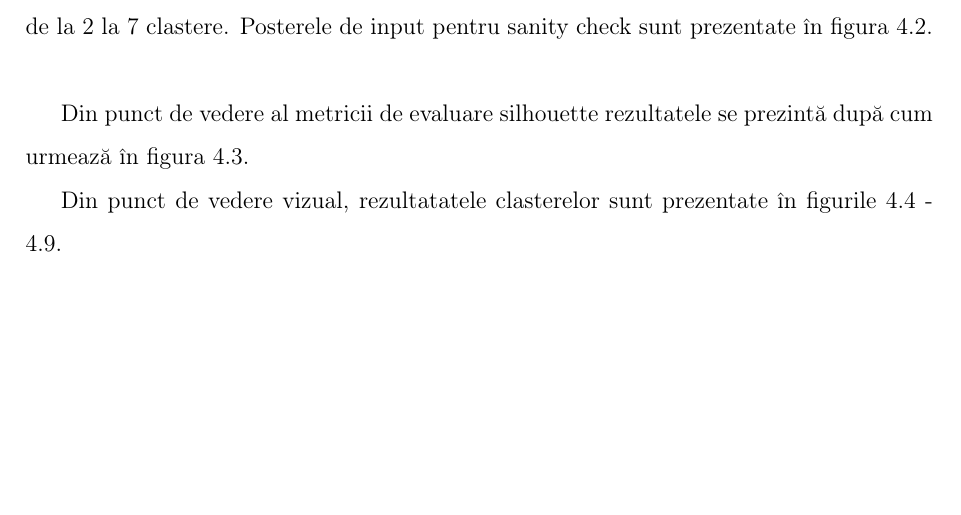
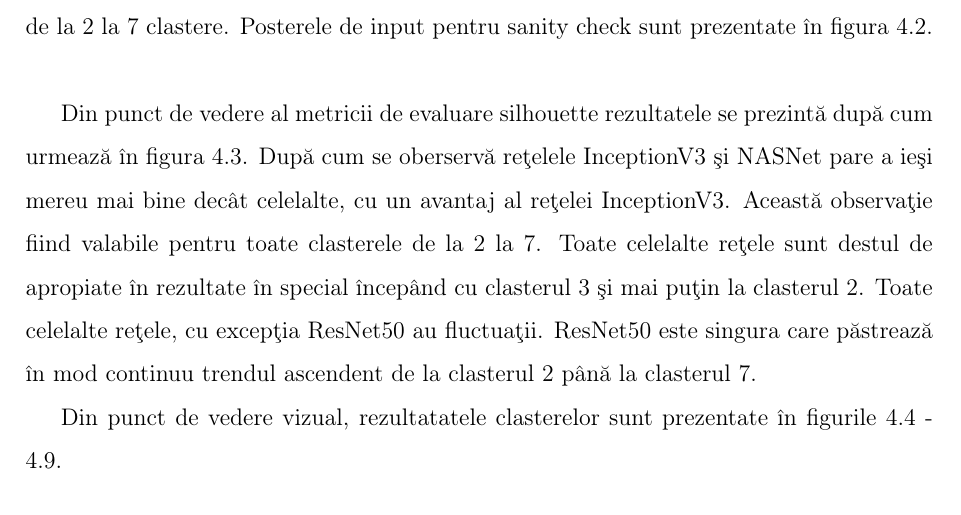
Before and after one commit to adiIspas/King-Recommender-Paper, a LaTeX thesis (main.tex, which reads chapters/4_experimental_evaluation.tex): part of page 60 of 69, cut so that both start at the same text, the shorter picture padded with empty space. Compiled offline with pdfLaTeX.

Commit message:
Update text

```diff
--- a/chapters/4_experimental_evaluation.tex
+++ b/chapters/4_experimental_evaluation.tex
@@ -121,6 +121,12 @@ Din punct de vedere al metricii de evaluare silhouette rezultatele se prezintă
 	\includegraphics[max width=12cm,max height=12cm,keepaspectratio]{img_4_16}
 	\caption[Silhouette score pentru clasterele din sanity check]{Silhouette score pentru clasterele din sanity check.}
 \end{figure}
+După cum se oberservă reţelele InceptionV3 şi NASNet pare a ieşi
+mereu mai bine decât celelalte, cu un avantaj al reţelei InceptionV3. Această observaţie
+fiind valabile pentru toate clasterele de la 2 la 7. Toate celelalte reţele sunt destul de
+apropiate în rezultate în special începând cu clasterul 3 şi mai puţin la clasterul 2. Toate
+celelalte reţele, cu excepţia ResNet50 au fluctuaţii. ResNet50 este singura care păstrează
+în mod continuu trendul ascendent de la clasterul 2 până la clasterul 7.
 
 Din punct de vedere vizual, rezultatatele clasterelor sunt prezentate în figurile 4.4 - 4.9.
 \begin{figure}[!tbp]
```
